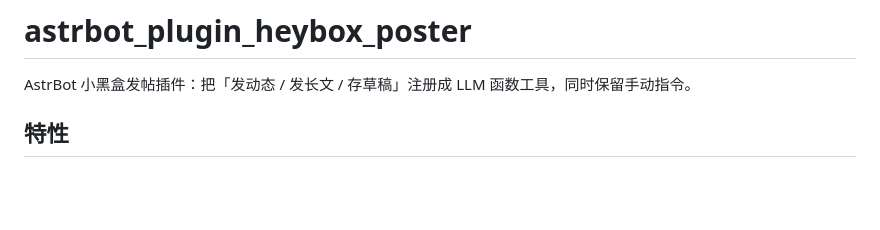
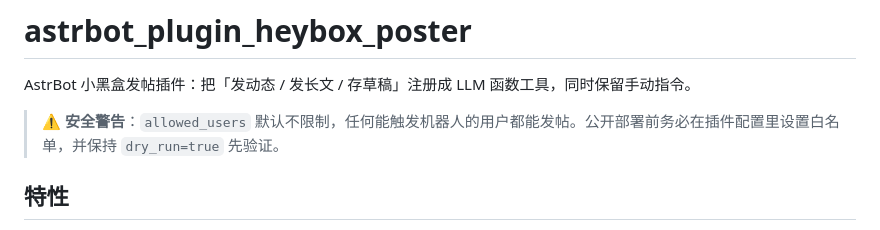
Before and after one commit to Vdk1639/astrbot_plugin_heybox_poster, a Markdown page: README.md, the part around the change. GitHub-like rendering; blank space fills up the shorter version.

Commit message:
P2: README 首部加粗白名单安全警告

```diff
--- a/README.md
+++ b/README.md
@@ -1,6 +1,8 @@
 # astrbot_plugin_heybox_poster
 
 AstrBot 小黑盒发帖插件：把「发动态 / 发长文 / 存草稿」注册成 LLM 函数工具，同时保留手动指令。
+
+> ⚠️ **安全警告**：`allowed_users` 默认不限制，任何能触发机器人的用户都能发帖。公开部署前务必在插件配置里设置白名单，并保持 `dry_run=true` 先验证。
 
 ## 特性
 
```
